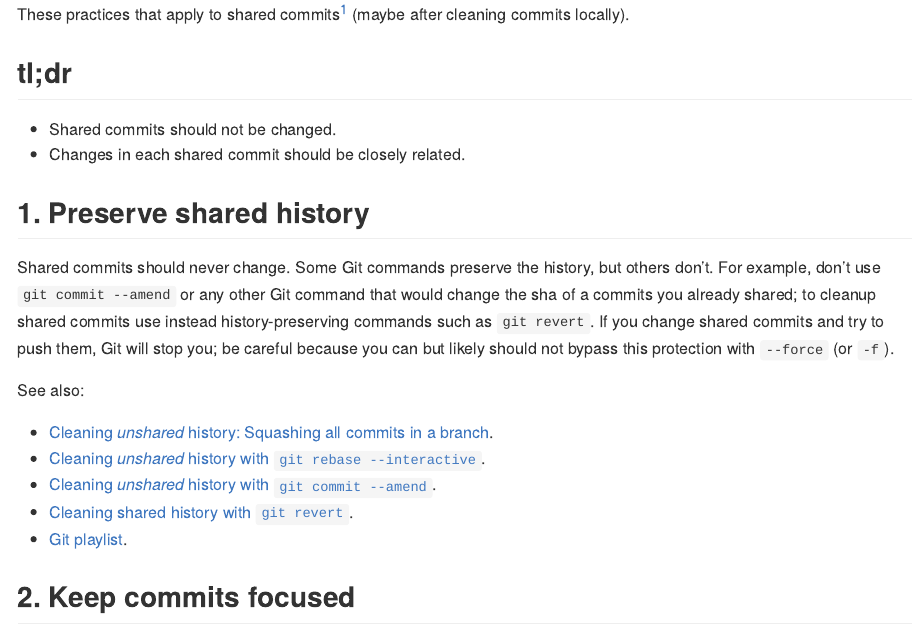
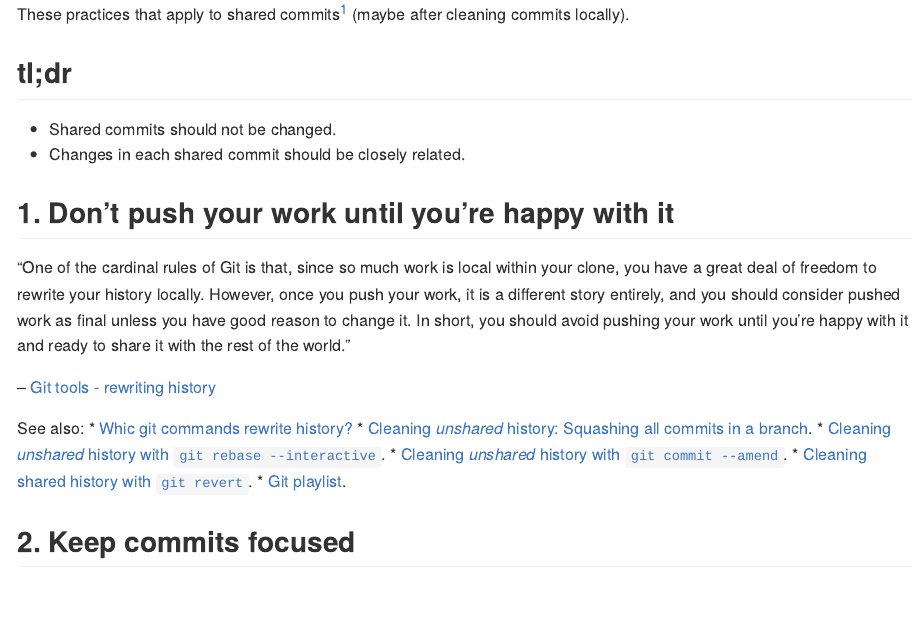
Before and after one commit to 2DegreesInvesting/practices, an R Markdown document (git.Rmd): the page in a window 1100 px wide, from 110 px down. Rendered offline with R 4.5, knitr and Pandoc, with nearby package versions.

Commit message:
Rewrite section 1

```diff
--- a/git.Rmd
+++ b/git.Rmd
@@ -14,18 +14,19 @@ after cleaning commits locally).
 * Shared commits should not be changed.
 * Changes in each shared commit should be closely related.
 
-## 1. Preserve shared history
+## 1. Don't push your work until you’re happy with it
 
-Shared commits should never change. Some Git commands preserve the history,
-but others don't. For example, don't use `git commit --amend` or any other
-Git command that would change the sha of a commits you already shared; to
-cleanup shared commits use instead history-preserving commands such as `git
-revert`. If you change shared commits and try to push them, Git will stop you;
-be careful because you can but likely should not bypass this protection with
-`--force` (or `-f`).
+"One of the cardinal rules of Git is that, since so much work is local within
+your clone, you have a great deal of freedom to rewrite your history locally.
+However, once you push your work, it is a different story entirely, and you
+should consider pushed work as final unless you have good reason to change it.
+In short, you should avoid pushing your work until you’re happy with it and
+ready to share it with the rest of the world."
+
+-- [Git tools - rewriting history](https://git-scm.com/book/en/v2/Git-Tools-Rewriting-History)
 
 See also:
-
+* [Whic git commands rewrite history?]([Git tools - rewriting history](https://git-scm.com/book/en/v2/Git-Tools-Rewriting-History))
 * [Cleaning _unshared_ history: Squashing all commits in a branch](https://youtu.be/08dhy3Zoob4).
 * [Cleaning _unshared_ history with `git rebase --interactive`](https://youtu.be/cMI8p1XhMzA).
 * [Cleaning _unshared_ history with `git commit --amend`](https://youtu.be/539pfVfr7OI).
```
